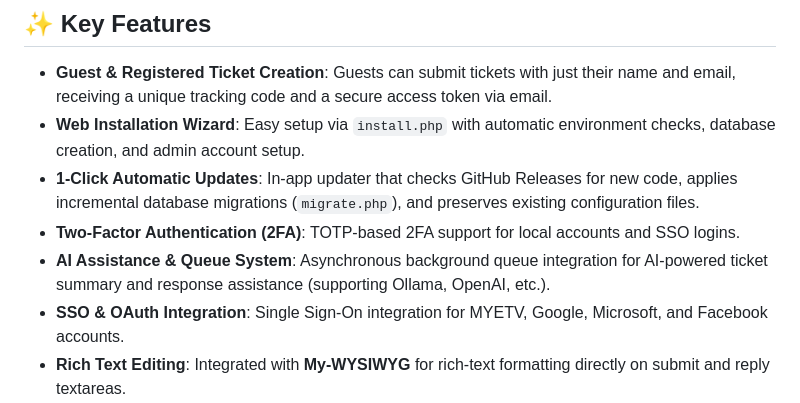
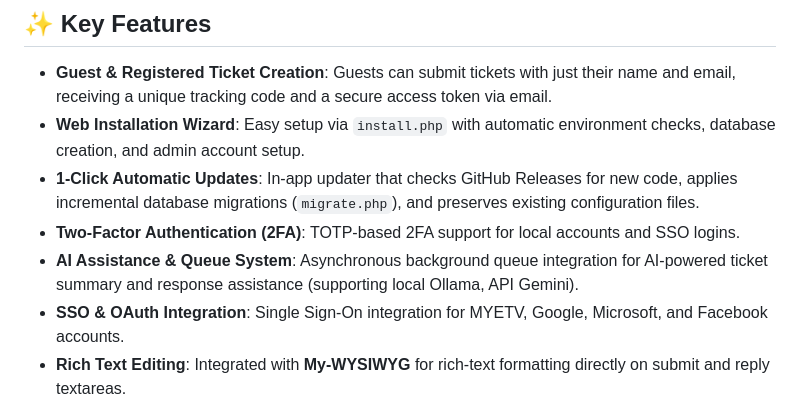
Before and after one commit to OskarCosimo/My-Tickets-Manager, a Markdown page: README.md, the part around the change. Drawn GitHub-style.

Commit message:
Update AI Assistance description in README

```diff
--- a/README.md
+++ b/README.md
@@ -10,7 +10,7 @@
 * **Web Installation Wizard**: Easy setup via `install.php` with automatic environment checks, database creation, and admin account setup.
 * **1-Click Automatic Updates**: In-app updater that checks GitHub Releases for new code, applies incremental database migrations (`migrate.php`), and preserves existing configuration files.
 * **Two-Factor Authentication (2FA)**: TOTP-based 2FA support for local accounts and SSO logins.
-* **AI Assistance & Queue System**: Asynchronous background queue integration for AI-powered ticket summary and response assistance (supporting Ollama, OpenAI, etc.).
+* **AI Assistance & Queue System**: Asynchronous background queue integration for AI-powered ticket summary and response assistance (supporting local Ollama, API Gemini).
 * **SSO & OAuth Integration**: Single Sign-On integration for MYETV, Google, Microsoft, and Facebook accounts.
 * **Rich Text Editing**: Integrated with **My-WYSIWYG** for rich-text formatting directly on submit and reply textareas.
 * **Automated Translations (i18n)**: JSON-based internationalization featuring an automated translator tool powered by **LibreTranslate**.
```
